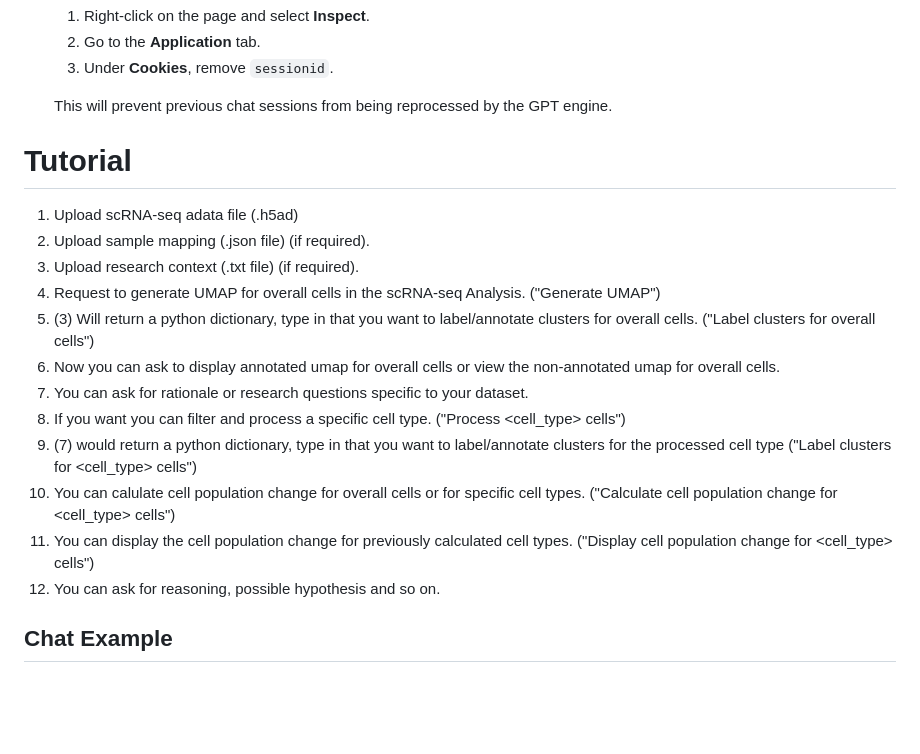
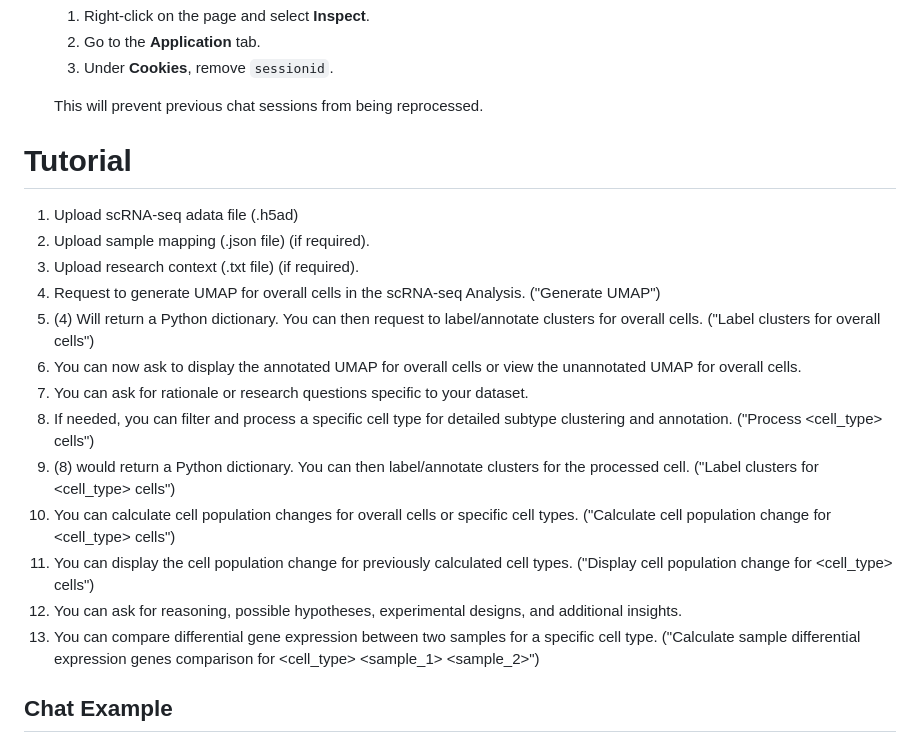
Before and after one commit to li-group/scChat, a Markdown page: README.md, the part around the change. Rendered like a GitHub page; blank space fills up the shorter version.

Commit message:
Update README.md
update the tutorial part

```diff
--- a/README.md
+++ b/README.md
@@ -63,7 +63,7 @@ Follow these steps to utilize the application effectively:
   2. Go to the **Application** tab.
   3. Under **Cookies**, remove `sessionid`.
 
-  This will prevent previous chat sessions from being reprocessed by the GPT engine.
+  This will prevent previous chat sessions from being reprocessed.
 
 
 # Tutorial
@@ -72,14 +72,15 @@ Follow these steps to utilize the application effectively:
 2. Upload sample mapping (.json file) (if required).
 3. Upload research context (.txt file) (if required).
 4. Request to generate UMAP for overall cells in the scRNA-seq Analysis. ("Generate UMAP")
-5. (3) Will return a python dictionary, type in that you want to label/annotate clusters for overall cells. ("Label clusters for overall cells")
-6. Now you can ask to display annotated umap for overall cells or view the non-annotated umap for overall cells.
+5. (4) Will return a Python dictionary. You can then request to label/annotate clusters for overall cells. ("Label clusters for overall cells")
+6. You can now ask to display the annotated UMAP for overall cells or view the unannotated UMAP for overall cells.
 7. You can ask for rationale or research questions specific to your dataset.
-8. If you want you can filter and process a specific cell type. ("Process <cell_type> cells")
-9. (7) would return a python dictionary, type in that you want to label/annotate clusters for the processed cell type ("Label clusters for <cell_type> cells")
-10. You can calulate cell population change for overall cells or for specific cell types. ("Calculate cell population change for <cell_type> cells")
+8. If needed, you can filter and process a specific cell type for detailed subtype clustering and annotation.  ("Process <cell_type> cells")
+9. (8) would return a Python dictionary. You can then label/annotate clusters for the processed cell. ("Label clusters for <cell_type> cells")
+10. You can calculate cell population changes for overall cells or specific cell types. ("Calculate cell population change for <cell_type> cells")
 11. You can display the cell population change for previously calculated cell types. ("Display cell population change for <cell_type> cells")
-12. You can ask for reasoning, possible hypothesis and so on.
+12. You can ask for reasoning, possible hypotheses, experimental designs, and additional insights.
+13. You can compare differential gene expression between two samples for a specific cell type. ("Calculate sample differential expression genes comparison for <cell_type> <sample_1> <sample_2>")
 
 ## Chat Example
 <a name="chat-example"></a>
```
